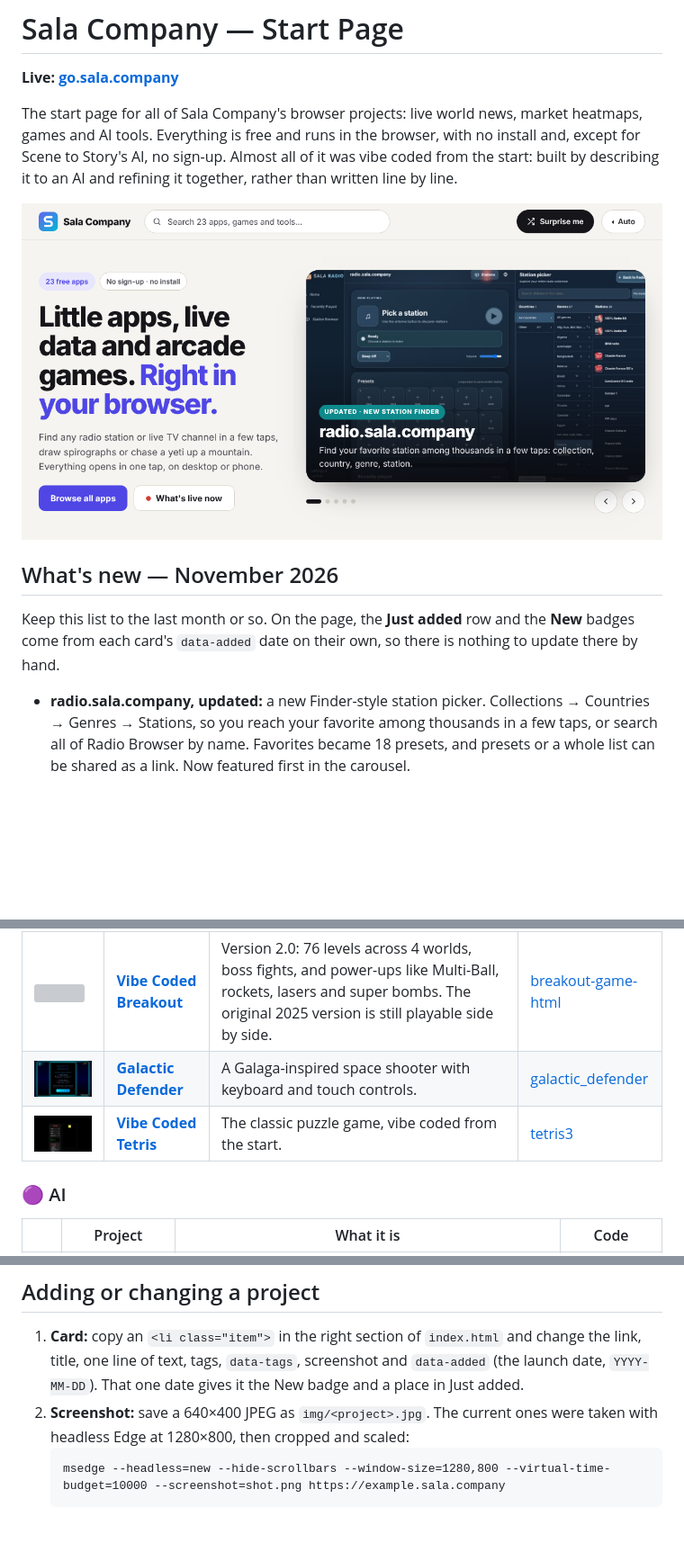
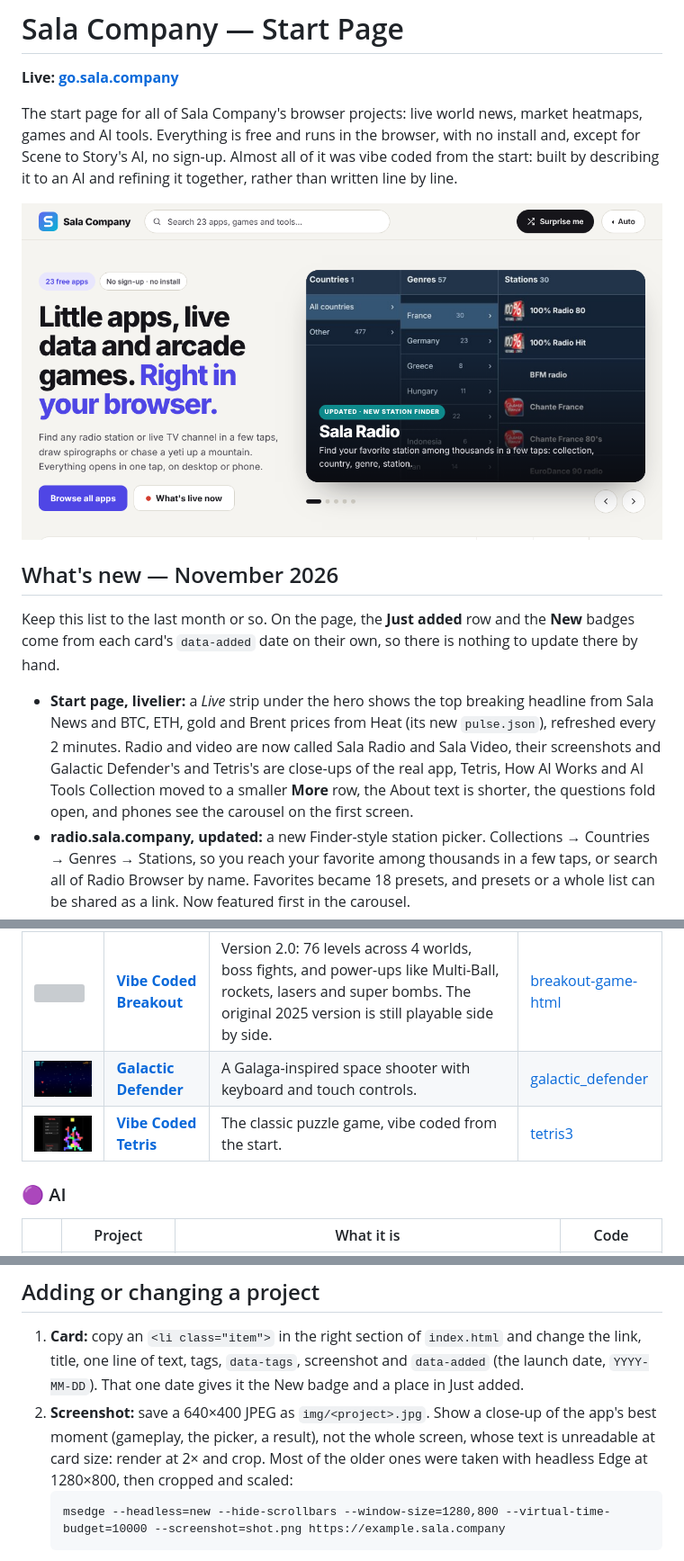
Before and after one commit to jamalxcode/sala-company-start-page, a Markdown page: README.md, 3 parts joined by grey strips. Shown at 90% size. Drawn GitHub-style; pictures changed too: img/galactic.jpg, img/tetris.jpg, og-image.png; blank space fills up the shorter version; grey boxes are pictures that could not be loaded.

````diff
--- a/README.md
+++ b/README.md
@@ -10,6 +10,7 @@ The start page for all of Sala Company's browser projects: live world news, mark
 
 Keep this list to the last month or so. On the page, the **Just added** row and the **New** badges come from each card's `data-added` date on their own, so there is nothing to update there by hand.
 
+- **Start page, livelier:** a *Live* strip under the hero shows the top breaking headline from Sala News and BTC, ETH, gold and Brent prices from Heat (its new `pulse.json`), refreshed every 2 minutes. Radio and video are now called Sala Radio and Sala Video, their screenshots and Galactic Defender's and Tetris's are close-ups of the real app, Tetris, How AI Works and AI Tools Collection moved to a smaller **More** row, the About text is shorter, the questions fold open, and phones see the carousel on the first screen.
 - **radio.sala.company, updated:** a new Finder-style station picker. Collections → Countries → Genres → Stations, so you reach your favorite among thousands in a few taps, or search all of Radio Browser by name. Favorites became 18 presets, and presets or a whole list can be shared as a link. Now featured first in the carousel.
 - **video.sala.company, updated:** the same kind of picker for about 12,000 channels from iptv-org and Free-TV, narrowed by language, country and genre. On iPhone, iPad and Mac Safari the AirPlay button sends a channel to an Apple TV; channels and playlists can also be shared as a link or copied for VLC. Featured second in the carousel (Artograph left it).
 - **Flattery:** an app store of free clones of the apps you pay for (reverse-engineered, reimagined, white-room and vibe-coded copies), found on X and Hacker News every 8 hours and rated by the crowd: ❤️ Loved, ⭐ Proven on GitHub, 🔥 Hyped, 😐 Mixed, 🆕 New and ☠️ Don't touch. Each app shows what it clones, how it compares with the original, whether you can install it, and a weekly newsletter; anyone can suggest or object to a listing on X.
@@ -104,7 +105,7 @@ These sit in the footer cards, not in the app grid.
 ## Adding or changing a project
 
 1. **Card:** copy an `<li class="item">` in the right section of `index.html` and change the link, title, one line of text, tags, `data-tags`, screenshot and `data-added` (the launch date, `YYYY-MM-DD`). That one date gives it the New badge and a place in Just added.
-2. **Screenshot:** save a 640×400 JPEG as `img/<project>.jpg`. The current ones were taken with headless Edge at 1280×800, then cropped and scaled:
+2. **Screenshot:** save a 640×400 JPEG as `img/<project>.jpg`. Show a close-up of the app's best moment (gameplay, the picker, a result), not the whole screen, whose text is unreadable at card size: render at 2× and crop. Most of the older ones were taken with headless Edge at 1280×800, then cropped and scaled:
    ```
    msedge --headless=new --hide-scrollbars --window-size=1280,800 --virtual-time-budget=10000 --screenshot=shot.png https://example.sala.company
    ```
````
Also changed, not shown: other parts of README.md (+2 -2 lines), CLAUDE.md (+3 -2 lines), img/radio.jpg, img/video.jpg, 1 other file.
